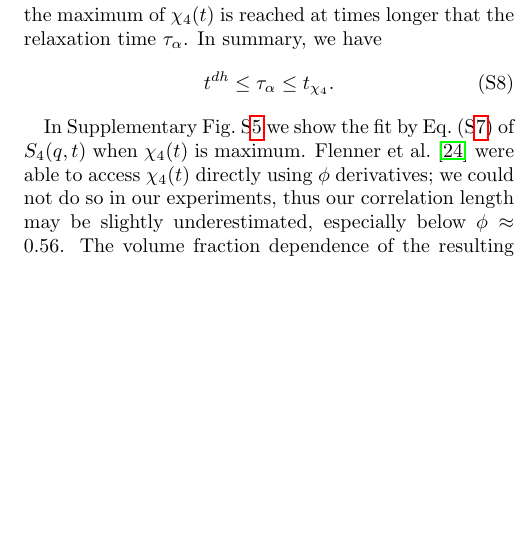
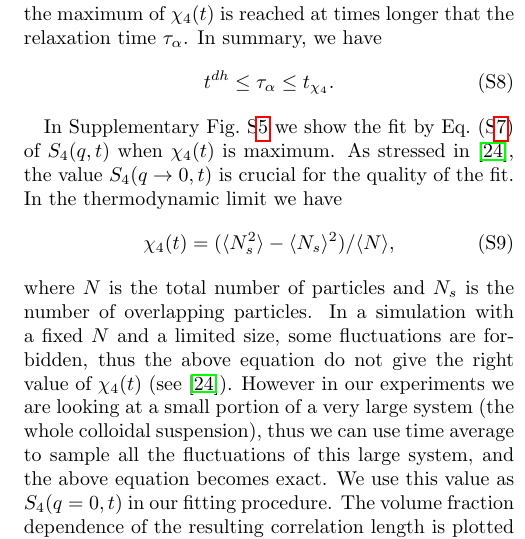
Before and after one commit to MathieuLeocmach/ico_dyn, a LaTeX paper (supplementary.tex): part of one column of page 6 of 7, cut so that both start at the same text, the shorter picture padded with empty space. Compiled offline with pdfLaTeX.

Commit message:
determination of \chi_4 from fluctuations

```diff
--- a/supplementary.tex
+++ b/supplementary.tex
@@ -217,8 +217,11 @@ where $\chi_4(t)$ is the four-point susceptibility and $\xi_4(t)$ is the four-po
 t^{dh} \leq \tau_\alpha \leq t_{\chi_4}.
 \end{equation}
 
-In Supplementary Fig.~S\ref{fig:S4} we show the fit by Eq.~(S\ref{eq:OZ_Fourier}) of $S_4(q,t)$ when $\chi_4(t)$ is maximum. \citet{Flenner2011} were able to access $\chi_4(t)$ directly using $\phi$ derivatives; we could not do so in our experiments, thus our correlation length may be slightly underestimated, especially below $\phi\approx 0.56$. The volume fraction dependence of the resulting correlation length is plotted in the inset of Fig.~\ref{M-fig:vft} of the main text.
-The dynamical correlation length $\xi_4$ almost coincides with the static one $\xi_6$, which further supports a static structural origin of dynamic heterogeneity in our system.
+In Supplementary Fig.~S\ref{fig:S4} we show the fit by Eq.~(S\ref{eq:OZ_Fourier}) of $S_4(q,t)$ when $\chi_4(t)$ is maximum. As stressed in \citep{Flenner2011}, the value $S_4(q\rightarrow 0, t)$ is crucial for the quality of the fit. In the thermodynamic limit we have
+\begin{equation}
+\chi_4(t) = (\langle N_s^2\rangle - \langle N_s\rangle^2) /  \langle N\rangle,
+\end{equation}
+where $N$ is the total number of particles and $N_s$ is the number of overlapping particles. In a simulation with a fixed $N$ and a limited size, some fluctuations are forbidden, thus the above equation do not give the right value of $\chi_4(t)$ (see \citep{Flenner2011}). However in our experiments we are looking at a small portion of a very large system (the whole colloidal suspension), thus we can use time average to sample all the fluctuations of this large system, and the above equation becomes exact. We use this value as $S_4(q=0,t)$ in our fitting procedure. The volume fraction dependence of the resulting correlation length is plotted in the inset of Fig.~\ref{M-fig:vft} of the main text. The dynamical correlation length $\xi_4$ almost coincides with the static one $\xi_6$, which further supports a static structural origin of dynamic heterogeneity in our system.
 
 As an aside, we have also computed the mobility-mobility spatial correlation function~\cite{Donati1999}
 \begin{equation}
```
Also changed, not shown: letter_nc2.tex (+12 -3 lines).
